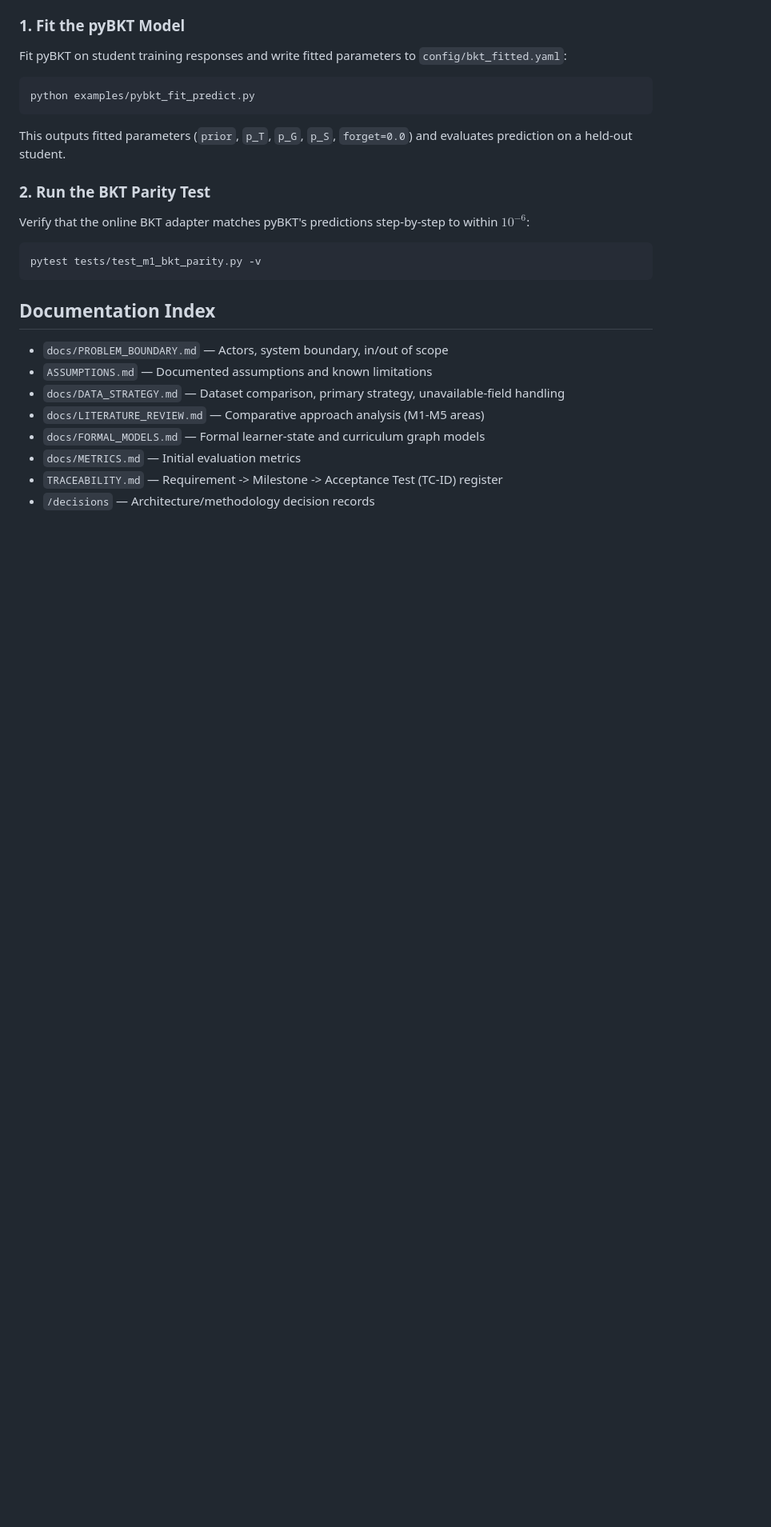
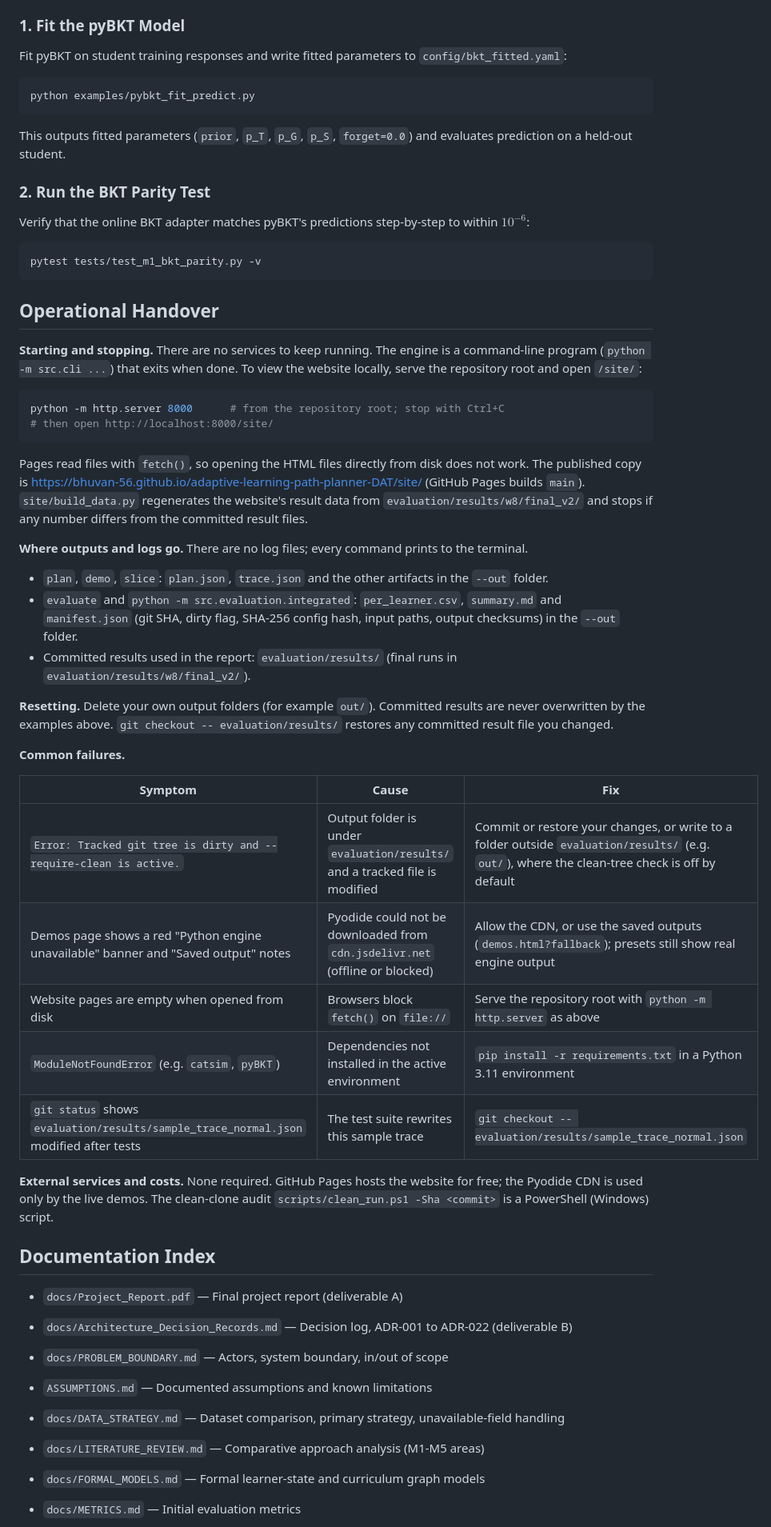
Before and after one commit to Bhuvan-56/adaptive-learning-path-planner-DAT, a Markdown page: README.md, the part around one of its changes. Shown at 80% size. Drawn GitHub-style; blank space fills up the shorter version.

Commit message:
docs(w8): README status, deliverable links, example output and operational handover

````diff
--- a/README.md
+++ b/README.md
@@ -228,7 +253,40 @@ Verify that the online BKT adapter matches pyBKT's predictions step-by-step to w
 pytest tests/test_m1_bkt_parity.py -v
 ```
 
+## Operational Handover
+
+**Starting and stopping.** There are no services to keep running. The engine is a command-line program (`python -m src.cli ...`) that exits when done. To view the website locally, serve the repository root and open `/site/`:
+
+```bash
+python -m http.server 8000      # from the repository root; stop with Ctrl+C
+# then open http://localhost:8000/site/
+```
+
+Pages read files with `fetch()`, so opening the HTML files directly from disk does not work. The published copy is <https://bhuvan-56.github.io/adaptive-learning-path-planner-DAT/site/> (GitHub Pages builds `main`). `site/build_data.py` regenerates the website's result data from `evaluation/results/w8/final_v2/` and stops if any number differs from the committed result files.
+
+**Where outputs and logs go.** There are no log files; every command prints to the terminal.
+- `plan`, `demo`, `slice`: `plan.json`, `trace.json` and the other artifacts in the `--out` folder.
+- `evaluate` and `python -m src.evaluation.integrated`: `per_learner.csv`, `summary.md` and `manifest.json` (git SHA, dirty flag, SHA-256 config hash, input paths, output checksums) in the `--out` folder.
+- Committed results used in the report: `evaluation/results/` (final runs in `evaluation/results/w8/final_v2/`).
+
+**Resetting.** Delete your own output folders (for example `out/`). Committed results are never overwritten by the examples above. `git checkout -- evaluation/results/` restores any committed result file you changed.
+
+**Common failures.**
+
+| Symptom | Cause | Fix |
+|---|---|---|
+| `Error: Tracked git tree is dirty and --require-clean is active.` | Output folder is under `evaluation/results/` and a tracked file is modified | Commit or restore your changes, or write to a folder outside `evaluation/results/` (e.g. `out/`), where the clean-tree check is off by default |
+| Demos page shows a red "Python engine unavailable" banner and "Saved output" notes | Pyodide could not be downloaded from `cdn.jsdelivr.net` (offline or blocked) | Allow the CDN, or use the saved outputs (`demos.html?fallback`); presets still show real engine output |
+| Website pages are empty when opened from disk | Browsers block `fetch()` on `file://` | Serve the repository root with `python -m http.server` as above |
+| `ModuleNotFoundError` (e.g. `catsim`, `pyBKT`) | Dependencies not installed in the active environment | `pip install -r requirements.txt` in a Python 3.11 environment |
+| `git status` shows `evaluation/results/sample_trace_normal.json` modified after tests | The test suite rewrites this sample trace | `git checkout -- evaluation/results/sample_trace_normal.json` |
+
+**External services and costs.** None required. GitHub Pages hosts the website for free; the Pyodide CDN is used only by the live demos. The clean-clone audit `scripts/clean_run.ps1 -Sha <commit>` is a PowerShell (Windows) script.
+
 ## Documentation Index
+
+- `docs/Project_Report.pdf` — Final project report (deliverable A)
+- `docs/Architecture_Decision_Records.md` — Decision log, ADR-001 to ADR-022 (deliverable B)
 
 - `docs/PROBLEM_BOUNDARY.md` — Actors, system boundary, in/out of scope
 - `ASSUMPTIONS.md` — Documented assumptions and known limitations
````
Also changed, not shown: other parts of README.md (+29 -4 lines).
